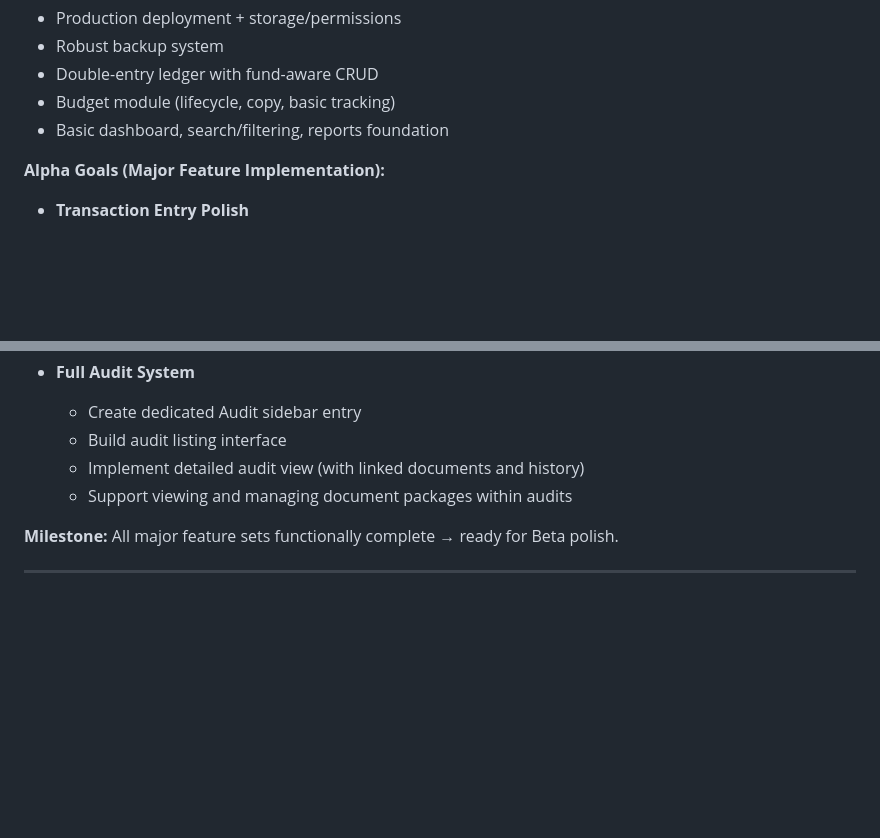
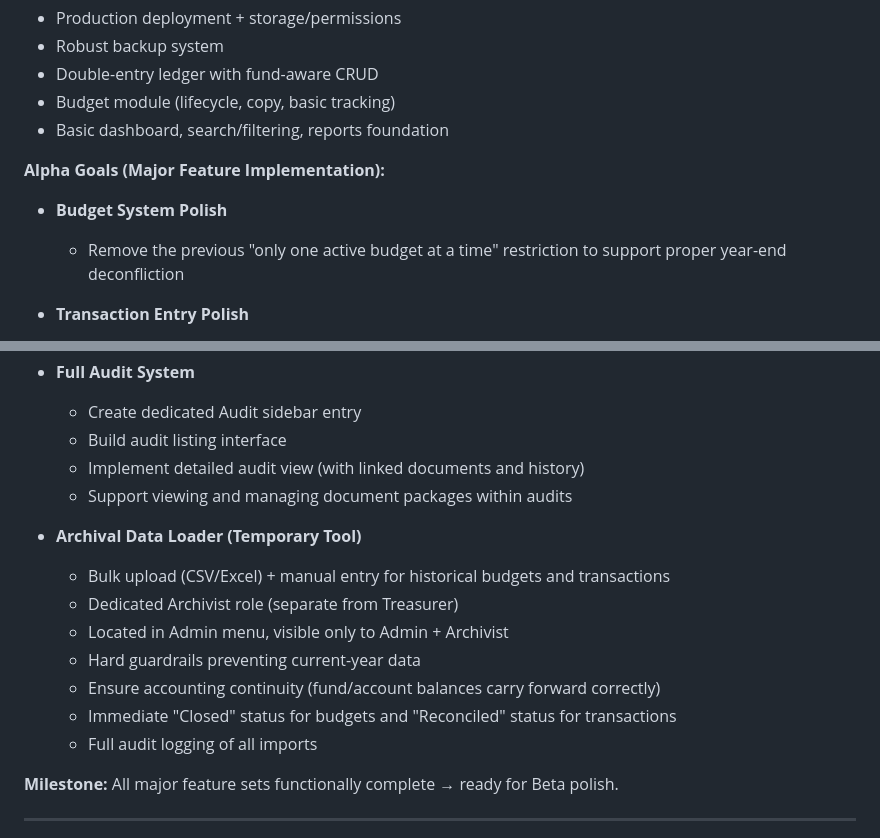
Before and after one commit to lljakll/temper, a Markdown page: app/docs/dev-roadmap.md, 2 parts joined by grey strips. Rendered like a GitHub page; blank space fills up the shorter version.

Commit message:
updated user story and roadmap

```diff
--- a/app/docs/dev-roadmap.md
+++ b/app/docs/dev-roadmap.md
@@ -39,6 +39,9 @@ The **Treasurer’s Guide** remains the authoritative source for all accounting
 - Basic dashboard, search/filtering, reports foundation
 
 **Alpha Goals (Major Feature Implementation):**
+
+- **Budget System Polish**
+  - Remove the previous "only one active budget at a time" restriction to support proper year-end deconfliction
 
 - **Transaction Entry Polish**
   - Add rich memo field support
@@ -83,6 +86,15 @@ The **Treasurer’s Guide** remains the authoritative source for all accounting
   - Implement detailed audit view (with linked documents and history)
   - Support viewing and managing document packages within audits
 
+- **Archival Data Loader (Temporary Tool)**
+  - Bulk upload (CSV/Excel) + manual entry for historical budgets and transactions
+  - Dedicated Archivist role (separate from Treasurer)
+  - Located in Admin menu, visible only to Admin + Archivist
+  - Hard guardrails preventing current-year data
+  - Ensure accounting continuity (fund/account balances carry forward correctly)
+  - Immediate "Closed" status for budgets and "Reconciled" status for transactions
+  - Full audit logging of all imports
+
 **Milestone:** All major feature sets functionally complete → ready for Beta polish.
 
 ---
```
Also changed, not shown: 1 other file.
